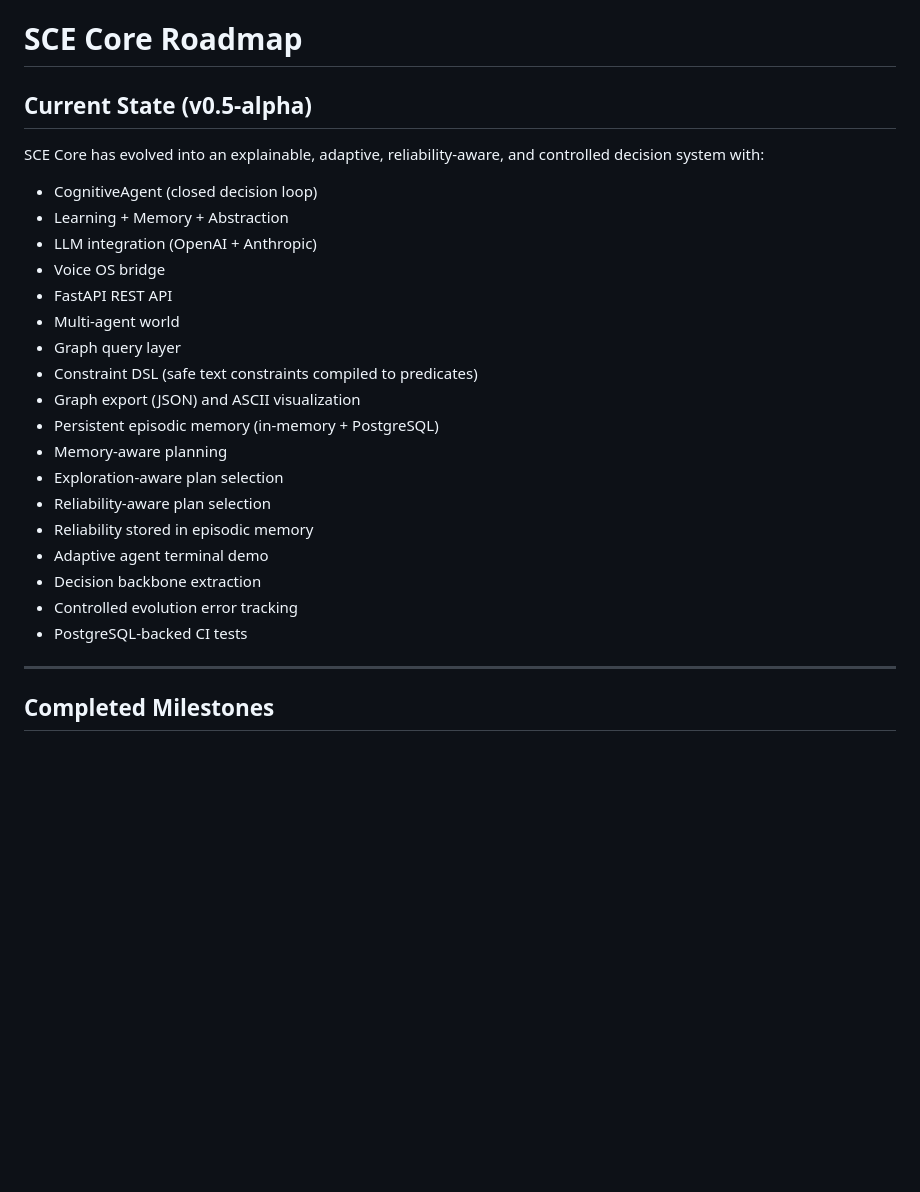
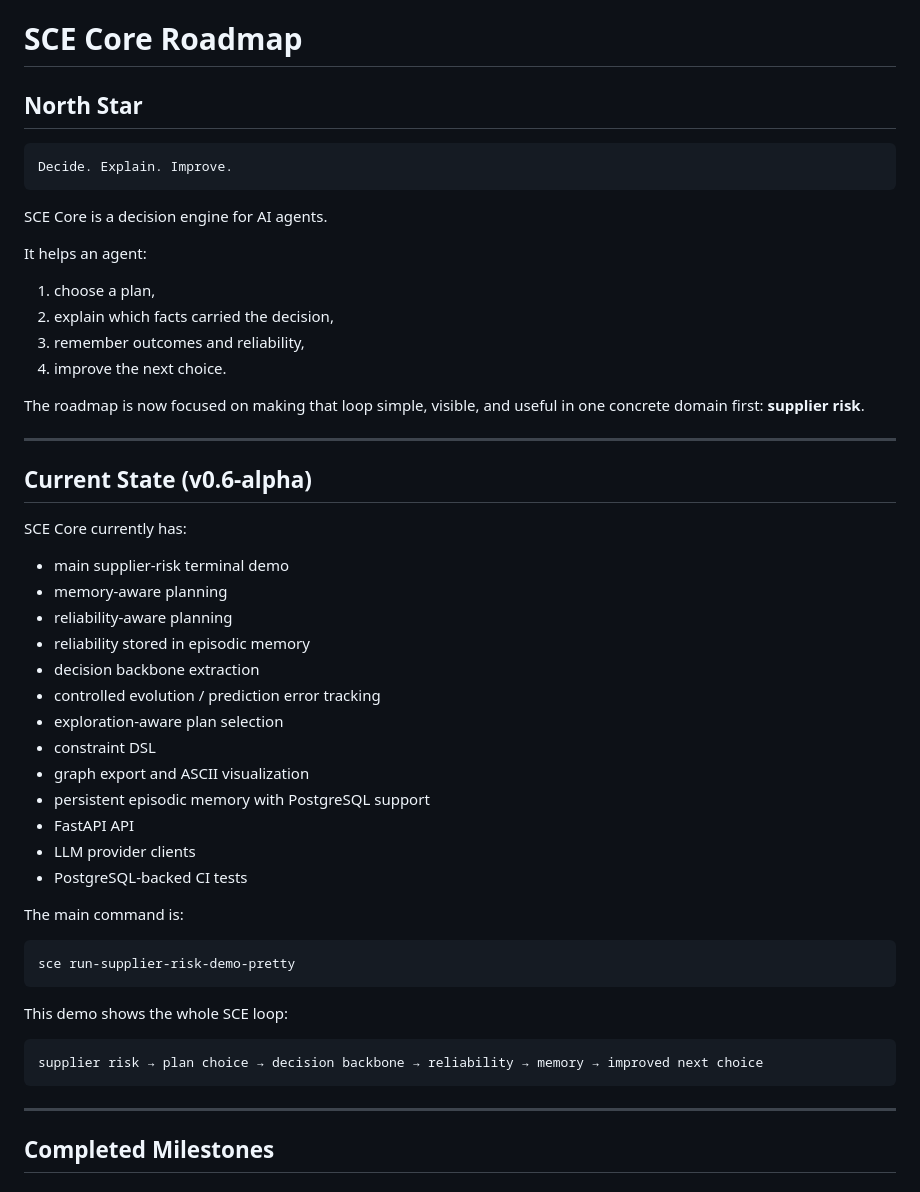
Before and after one commit to yanixkz/sce-core, a Markdown page: ROADMAP.md, the part around one of its changes. Drawn GitHub-style; blank space fills up the shorter version.

````diff
--- a/ROADMAP.md
+++ b/ROADMAP.md
@@ -1,27 +1,53 @@
 # SCE Core Roadmap
 
-## Current State (v0.5-alpha)
+## North Star
 
-SCE Core has evolved into an explainable, adaptive, reliability-aware, and controlled decision system with:
+```text
+Decide. Explain. Improve.
+```
 
-- CognitiveAgent (closed decision loop)
-- Learning + Memory + Abstraction
-- LLM integration (OpenAI + Anthropic)
-- Voice OS bridge
-- FastAPI REST API
-- Multi-agent world
-- Graph query layer
-- Constraint DSL (safe text constraints compiled to predicates)
-- Graph export (JSON) and ASCII visualization
-- Persistent episodic memory (in-memory + PostgreSQL)
-- Memory-aware planning
-- Exploration-aware plan selection
-- Reliability-aware plan selection
-- Reliability stored in episodic memory
-- Adaptive agent terminal demo
-- Decision backbone extraction
-- Controlled evolution error tracking
+SCE Core is a decision engine for AI agents.
+
+It helps an agent:
+
+1. choose a plan,
+2. explain which facts carried the decision,
+3. remember outcomes and reliability,
+4. improve the next choice.
+
+The roadmap is now focused on making that loop simple, visible, and useful in one concrete domain first: **supplier risk**.
+
+---
+
+## Current State (v0.6-alpha)
+
+SCE Core currently has:
+
+- main supplier-risk terminal demo
+- memory-aware planning
+- reliability-aware planning
+- reliability stored in episodic memory
+- decision backbone extraction
+- controlled evolution / prediction error tracking
+- exploration-aware plan selection
+- constraint DSL
+- graph export and ASCII visualization
+- persistent episodic memory with PostgreSQL support
+- FastAPI API
+- LLM provider clients
 - PostgreSQL-backed CI tests
+
+The main command is:
+
+```bash
+sce run-supplier-risk-demo-pretty
+```
+
+This demo shows the whole SCE loop:
+
+```text
+supplier risk → plan choice → decision backbone → reliability → memory → improved next choice
+```
 
 ---
 
````
Also changed, not shown: other parts of ROADMAP.md (+84 -44 lines).
